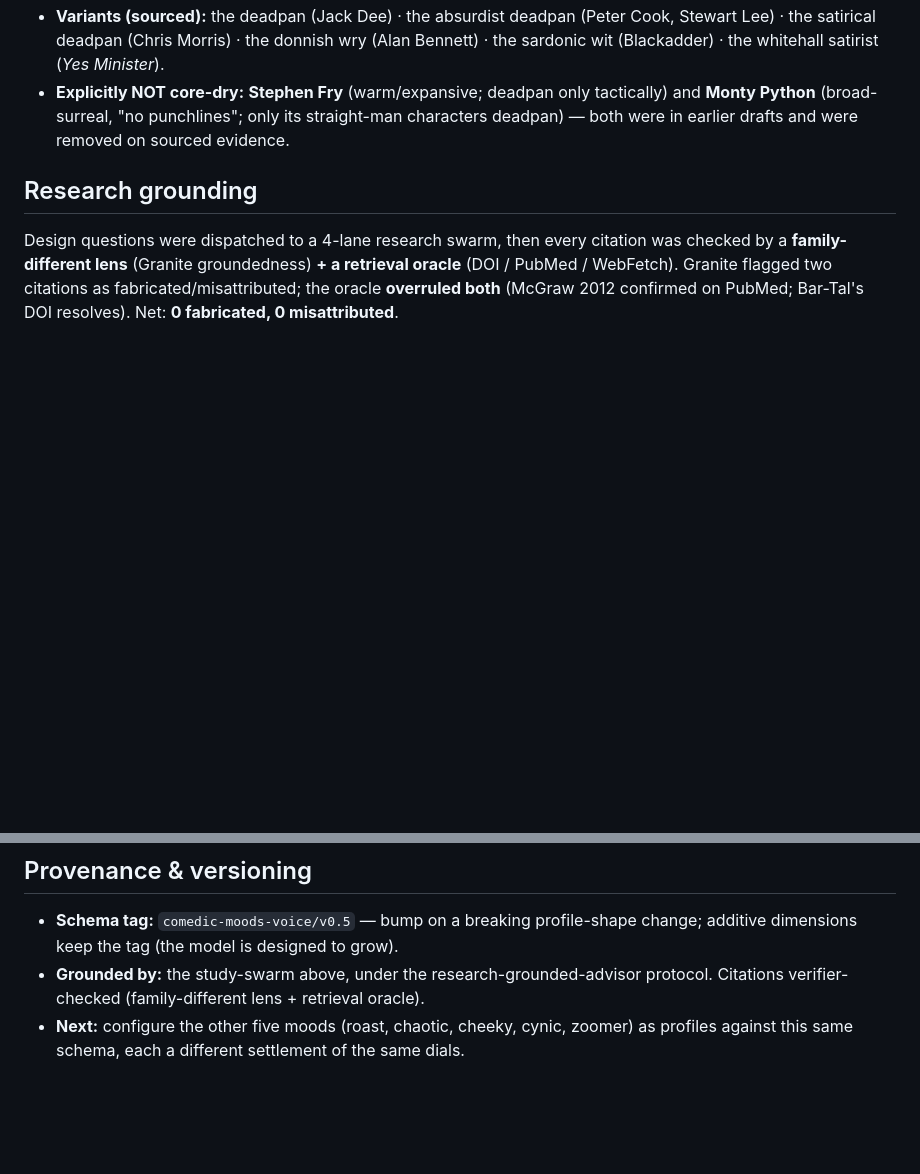
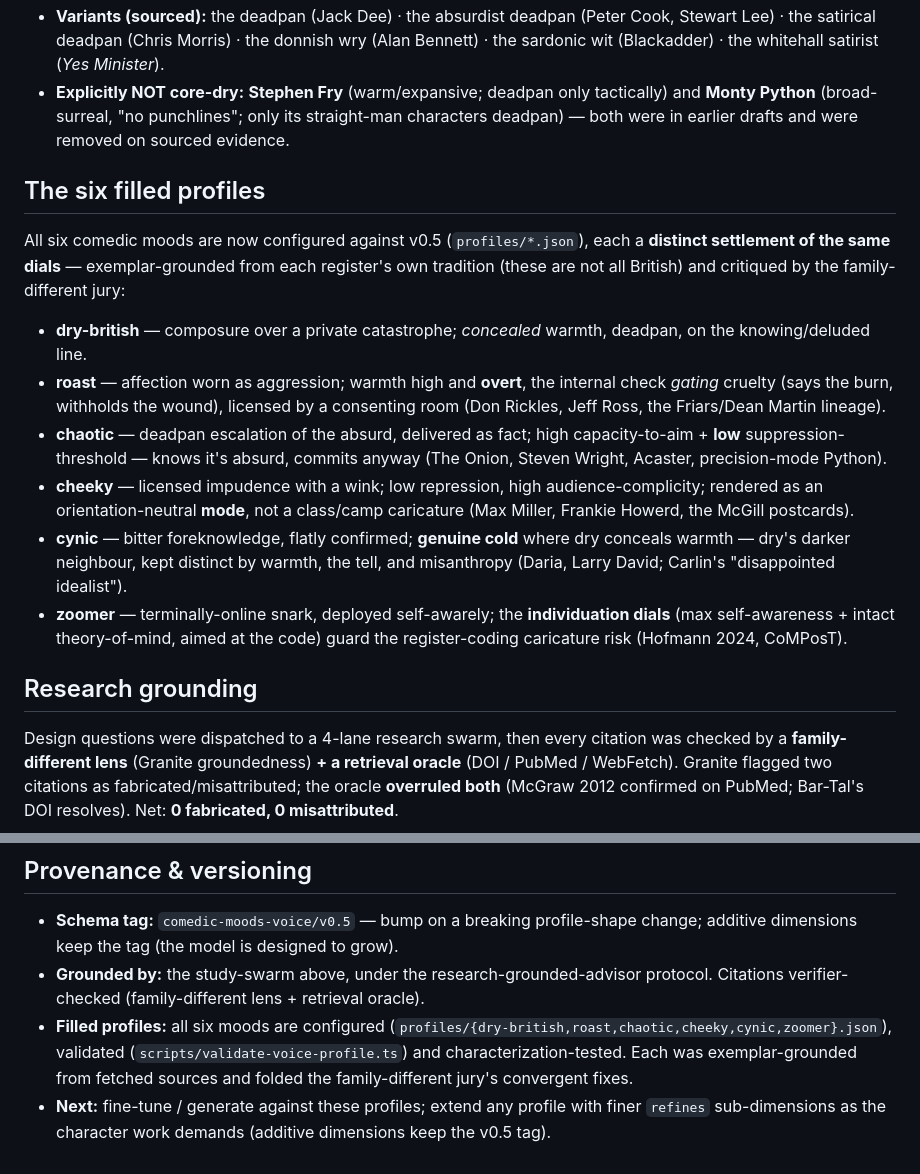
Before and after one commit to mcp-tool-shop-org/sensor-humor, a Markdown page: docs/character-voice-model.md, 2 parts joined by grey strips. Drawn GitHub-style; blank space fills up the shorter version.

Commit message:
docs(character): record the six filled voice profiles
The other five moods (roast, chaotic, cheeky, cynic, zoomer) are now configured
against v0.5 alongside dry-british. Add a "six filled profiles" section
summarising each mood's distinct settlement + grounded exemplars, and refresh the
stale "Next: configure the other five moods" bullet to reflect completion.

Co-Authored-By: Claude Opus 4.8 <noreply@anthropic.com>

```diff
--- a/docs/character-voice-model.md
+++ b/docs/character-voice-model.md
@@ -62,6 +62,24 @@ held at arm's length. Highlights (full values in the JSON):
   (broad-surreal, "no punchlines"; only its straight-man characters deadpan) — both were in earlier drafts
   and were removed on sourced evidence.
 
+## The six filled profiles
+
+All six comedic moods are now configured against v0.5 (`profiles/*.json`), each a **distinct settlement of the
+same dials** — exemplar-grounded from each register's own tradition (these are not all British) and critiqued by
+the family-different jury:
+
+- **dry-british** — composure over a private catastrophe; *concealed* warmth, deadpan, on the knowing/deluded line.
+- **roast** — affection worn as aggression; warmth high and **overt**, the internal check *gating* cruelty (says the
+  burn, withholds the wound), licensed by a consenting room (Don Rickles, Jeff Ross, the Friars/Dean Martin lineage).
+- **chaotic** — deadpan escalation of the absurd, delivered as fact; high capacity-to-aim + **low**
+  suppression-threshold — knows it's absurd, commits anyway (The Onion, Steven Wright, Acaster, precision-mode Python).
+- **cheeky** — licensed impudence with a wink; low repression, high audience-complicity; rendered as an
+  orientation-neutral **mode**, not a class/camp caricature (Max Miller, Frankie Howerd, the McGill postcards).
+- **cynic** — bitter foreknowledge, flatly confirmed; **genuine cold** where dry conceals warmth — dry's darker
+  neighbour, kept distinct by warmth, the tell, and misanthropy (Daria, Larry David; Carlin's "disappointed idealist").
+- **zoomer** — terminally-online snark, deployed self-awarely; the **individuation dials** (max self-awareness +
+  intact theory-of-mind, aimed at the code) guard the register-coding caricature risk (Hofmann 2024, CoMPosT).
+
 ## Research grounding
 
 Design questions were dispatched to a 4-lane research swarm, then every citation was checked by a
@@ -103,5 +121,8 @@ mismatch between how they assume the world views them and the brutal reality").
   keep the tag (the model is designed to grow).
 - **Grounded by:** the study-swarm above, under the research-grounded-advisor protocol. Citations
   verifier-checked (family-different lens + retrieval oracle).
-- **Next:** configure the other five moods (roast, chaotic, cheeky, cynic, zoomer) as profiles against this
-  same schema, each a different settlement of the same dials.
+- **Filled profiles:** all six moods are configured (`profiles/{dry-british,roast,chaotic,cheeky,cynic,zoomer}.json`),
+  validated (`scripts/validate-voice-profile.ts`) and characterization-tested. Each was exemplar-grounded from
+  fetched sources and folded the family-different jury's convergent fixes.
+- **Next:** fine-tune / generate against these profiles; extend any profile with finer `refines` sub-dimensions
+  as the character work demands (additive dimensions keep the v0.5 tag).
```
